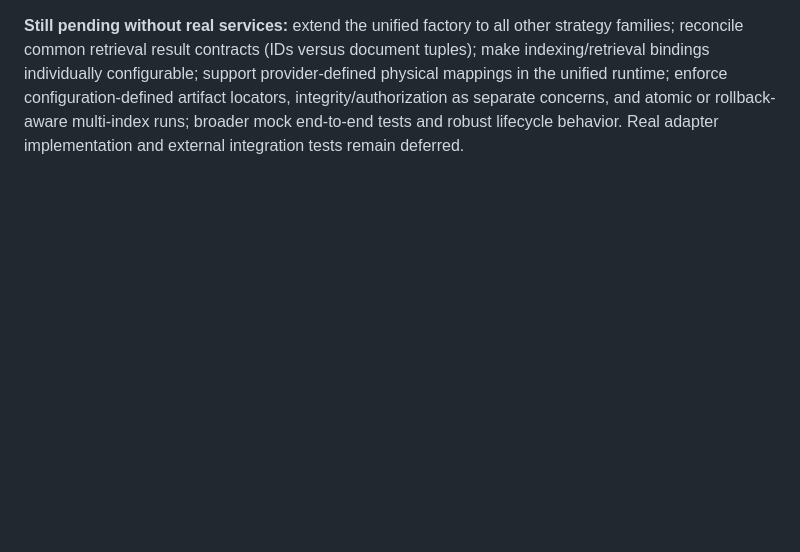
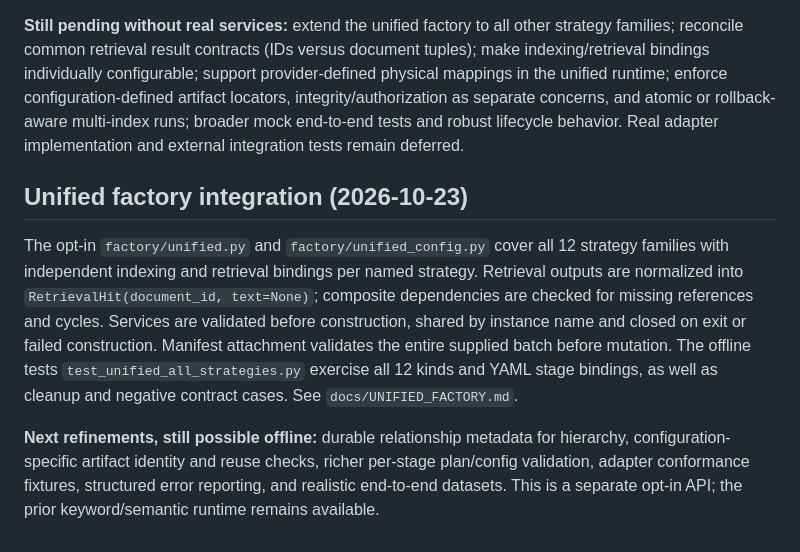
Before and after one commit to rzepeda/rag-factory, a Markdown page: docs/IMPLEMENTATION_BACKLOG.md, the part around the change. GitHub-like rendering; blank space fills up the shorter version.

Commit message:
docs: record unified twelve-strategy offline factory and remaining integration gaps

```diff
--- a/docs/IMPLEMENTATION_BACKLOG.md
+++ b/docs/IMPLEMENTATION_BACKLOG.md
@@ -25,3 +25,9 @@ The source tree contains 11 original strategy families. Seven currently have an
 New runtime slice: `factory/runtime.py` and `factory/runtime_config.py` build and validate keyword, semantic or hybrid pipelines from one YAML definition, using shared provider instances and consistent cleanup. `core/artifact_catalog.py` saves/loads versioned JSON index manifests for separate execution runs, and `RuntimePipeline.attach_artifacts()` validates externally produced metadata. Tests exercise full offline YAML indexing/retrieval and cross-execution manifest reuse against a shared mock store. See `docs/OFFLINE_RUNTIME.md`.
 
 **Still pending without real services:** extend the unified factory to all other strategy families; reconcile common retrieval result contracts (IDs versus document tuples); make indexing/retrieval bindings individually configurable; support provider-defined physical mappings in the unified runtime; enforce configuration-defined artifact locators, integrity/authorization as separate concerns, and atomic or rollback-aware multi-index runs; broader mock end-to-end tests and robust lifecycle behavior. Real adapter implementation and external integration tests remain deferred.
+
+## Unified factory integration (2026-10-23)
+
+The opt-in `factory/unified.py` and `factory/unified_config.py` cover all 12 strategy families with independent indexing and retrieval bindings per named strategy. Retrieval outputs are normalized into `RetrievalHit(document_id, text=None)`; composite dependencies are checked for missing references and cycles. Services are validated before construction, shared by instance name and closed on exit or failed construction. Manifest attachment validates the entire supplied batch before mutation. The offline tests `test_unified_all_strategies.py` exercise all 12 kinds and YAML stage bindings, as well as cleanup and negative contract cases. See `docs/UNIFIED_FACTORY.md`.
+
+**Next refinements, still possible offline:** durable relationship metadata for hierarchy, configuration-specific artifact identity and reuse checks, richer per-stage plan/config validation, adapter conformance fixtures, structured error reporting, and realistic end-to-end datasets. This is a separate opt-in API; the prior keyword/semantic runtime remains available.
```
